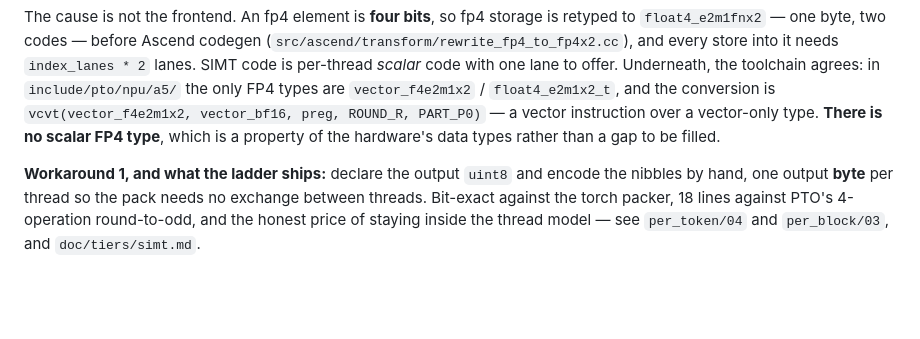
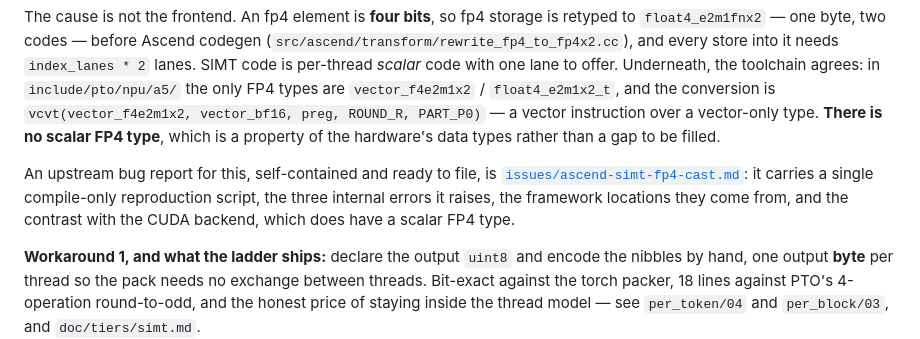
Before and after one commit to PTO-ISA/tilelang-puzzles-ascend, a Markdown page: doc/known-issues.md, the part around the change. Drawn GitHub-style; blank space fills up the shorter version.

```diff
--- a/doc/known-issues.md
+++ b/doc/known-issues.md
@@ -92,6 +92,12 @@ types are `vector_f4e2m1x2` / `float4_e2m1x2_t`, and the conversion is
 `vcvt(vector_f4e2m1x2, vector_bf16, preg, ROUND_R, PART_P0)` — a vector
 instruction over a vector-only type. **There is no scalar FP4 type**, which is a
 property of the hardware's data types rather than a gap to be filled.
+
+An upstream bug report for this, self-contained and ready to file, is
+[`issues/ascend-simt-fp4-cast.md`](issues/ascend-simt-fp4-cast.md): it carries a
+single compile-only reproduction script, the three internal errors it raises,
+the framework locations they come from, and the contrast with the CUDA backend,
+which does have a scalar FP4 type.
 
 **Workaround 1, and what the ladder ships:** declare the output `uint8` and
 encode the nibbles by hand, one output **byte** per thread so the pack needs no
```
Also changed, not shown: doc/issues/ascend-simt-fp4-cast.md (added, +410 -0 lines).
